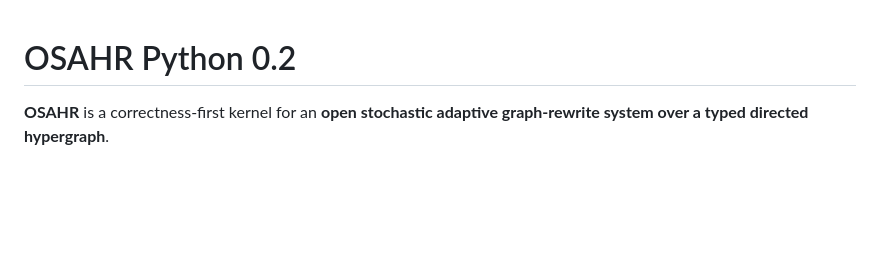
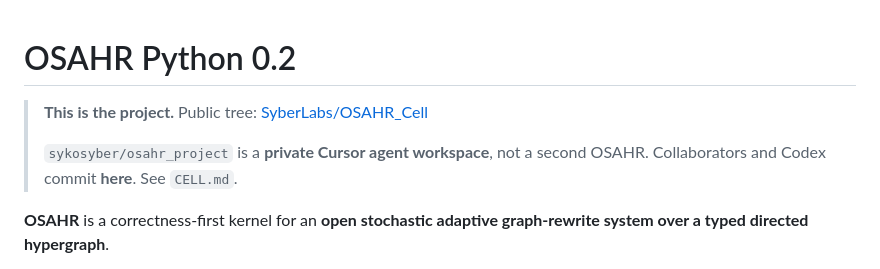
Before and after one commit to SyberLabs/OSAHR_Cell, a Markdown page: README.md, the part around the change. Drawn GitHub-style; blank space fills up the shorter version.

Commit message:
Banner this repo as the only public OSAHR project.

```diff
--- a/README.md
+++ b/README.md
@@ -1,4 +1,9 @@
 # OSAHR Python 0.2
+
+> **This is the project.** Public tree: [SyberLabs/OSAHR_Cell](https://github.com/SyberLabs/OSAHR_Cell)
+>
+> `sykosyber/osahr_project` is a **private Cursor agent workspace**, not a second OSAHR.
+> Collaborators and Codex commit **here**. See `CELL.md`.
 
 **OSAHR** is a correctness-first kernel for an **open stochastic adaptive graph-rewrite system over a typed directed hypergraph**.
 
```
